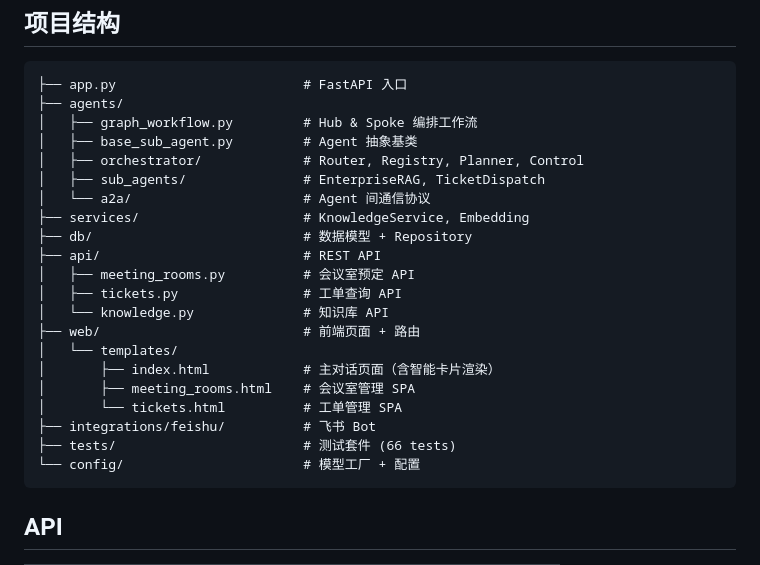
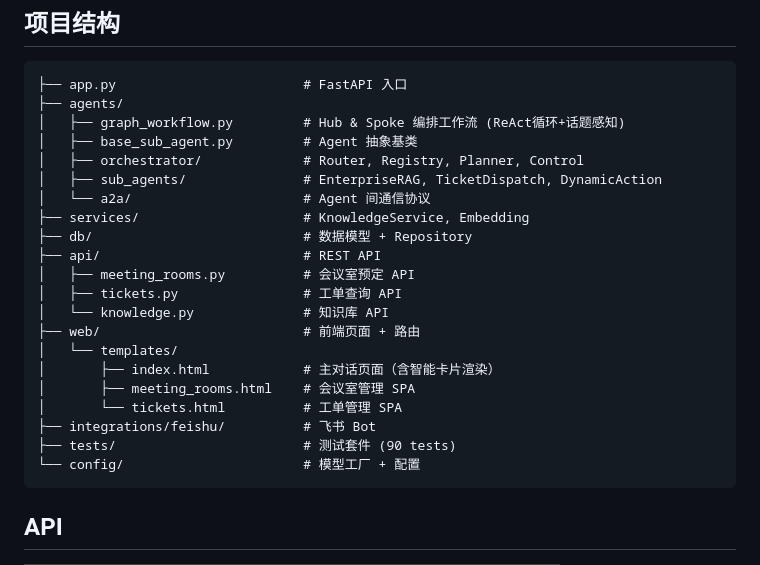
Before and after one commit to shilingqiai/AgentDesk, a Markdown page: README.md, the part around one of its changes. Rendered like a GitHub page.

````diff
--- a/README.md
+++ b/README.md
@@ -101,10 +104,10 @@ python app.py --mode web --port 8001
 ```
 ├── app.py                        # FastAPI 入口
 ├── agents/
-│   ├── graph_workflow.py         # Hub & Spoke 编排工作流
+│   ├── graph_workflow.py         # Hub & Spoke 编排工作流 (ReAct循环+话题感知)
 │   ├── base_sub_agent.py         # Agent 抽象基类
 │   ├── orchestrator/             # Router, Registry, Planner, Control
-│   ├── sub_agents/               # EnterpriseRAG, TicketDispatch
+│   ├── sub_agents/               # EnterpriseRAG, TicketDispatch, DynamicAction
 │   └── a2a/                      # Agent 间通信协议
 ├── services/                     # KnowledgeService, Embedding
 ├── db/                           # 数据模型 + Repository
@@ -118,7 +121,7 @@ python app.py --mode web --port 8001
 │       ├── meeting_rooms.html    # 会议室管理 SPA
 │       └── tickets.html          # 工单管理 SPA
 ├── integrations/feishu/          # 飞书 Bot
-├── tests/                        # 测试套件 (66 tests)
+├── tests/                        # 测试套件 (90 tests)
 └── config/                       # 模型工厂 + 配置
 ```
 
````
Also changed, not shown: other parts of README.md (+22 -17 lines).
